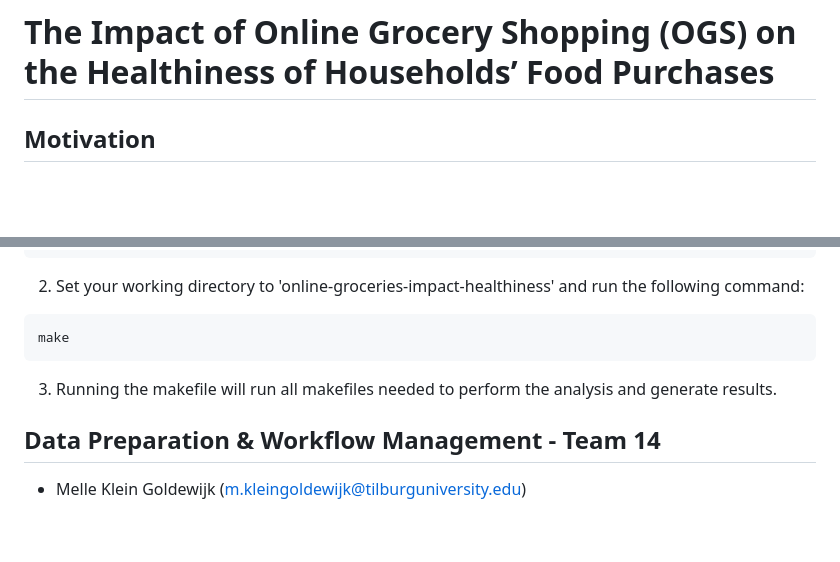
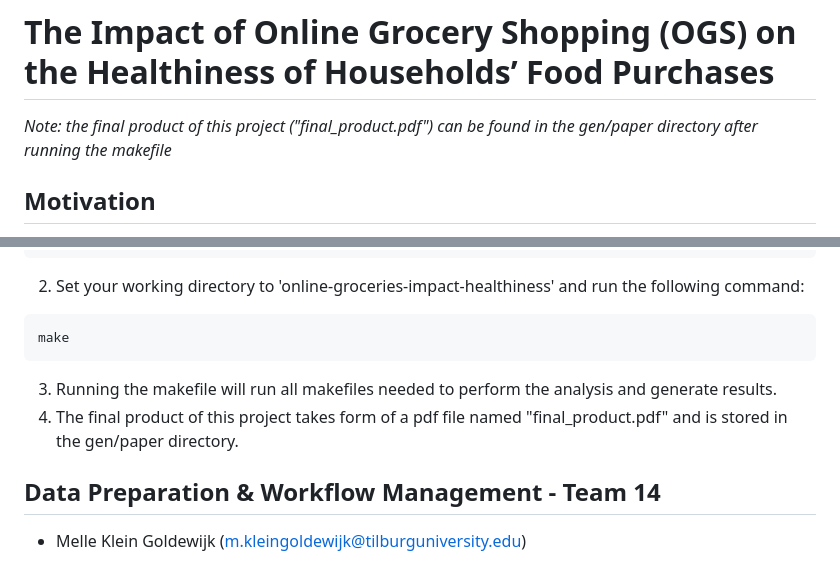
Before and after one commit to course-dprep/online-groceries-impact-healthiness, a Markdown page: README.md, 2 parts joined by grey strips. GitHub-like rendering; blank space fills up the shorter version.

Commit message:
final product update README.md

````diff
--- a/README.md
+++ b/README.md
@@ -1,5 +1,6 @@
 # The Impact of Online Grocery Shopping (OGS) on the Healthiness of Households’ Food Purchases
 
+*Note: the final product of this project ("final_product.pdf") can be found in the gen/paper directory after running the makefile*
 ## Motivation
 
 The demand for healthier food consumption has increased significantly in recent years. Recent literature has investigated how the healthiness of online grocery purchases differs from offline (in-store) purchases (Chintala et al, 2024; Harris-Lagoudakis, 2022; Huyghe et al, 2017).
@@ -87,6 +88,7 @@ git clone https://github.com/course-dprep/online-groceries-impact-healthiness
 make
 ```
 3. Running the makefile will run all makefiles needed to perform the analysis and generate results.
+4. The final product of this project takes form of a pdf file named "final_product.pdf" and is stored in the gen/paper directory.
 
 
 ## Data Preparation & Workflow Management - Team 14
````
